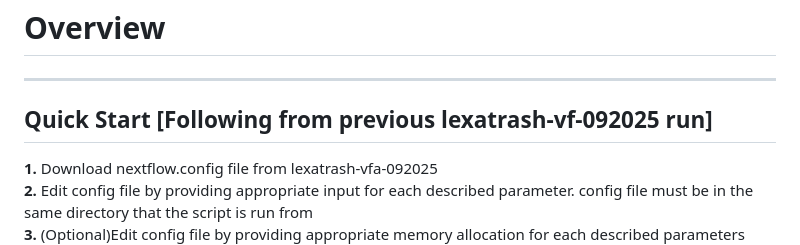
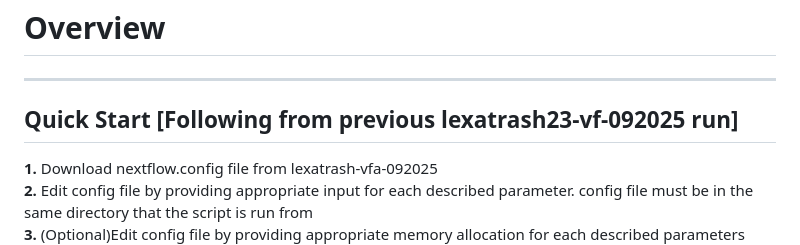
Before and after one commit to lexatrash23/Nf-vfa-pn-092025, a Markdown page: README.md, the part around the change. GitHub-like rendering.

```diff
--- a/README.md
+++ b/README.md
@@ -4,7 +4,7 @@
 # Overview
 ___
 
-## Quick Start [Following from previous lexatrash-vf-092025 run]
+## Quick Start [Following from previous lexatrash23-vf-092025 run]
 **1.** Download nextflow.config file from lexatrash-vfa-092025
 **2.** Edit config file by providing appropriate input for each described parameter. config file must be in the same directory that the script is run from
 **3.** (Optional)Edit config file by providing appropriate memory allocation for each described parameters
```
